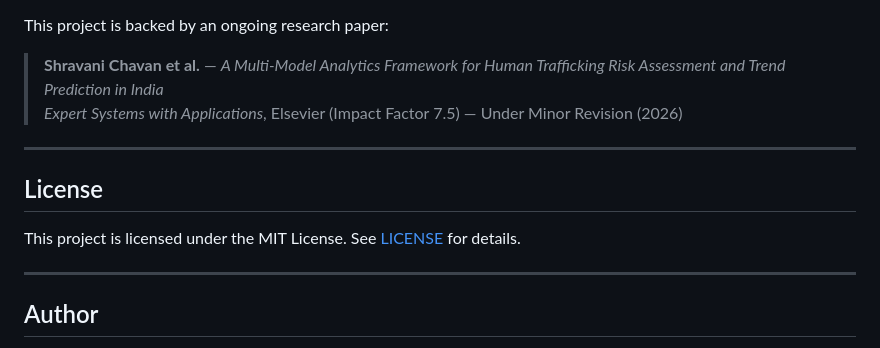
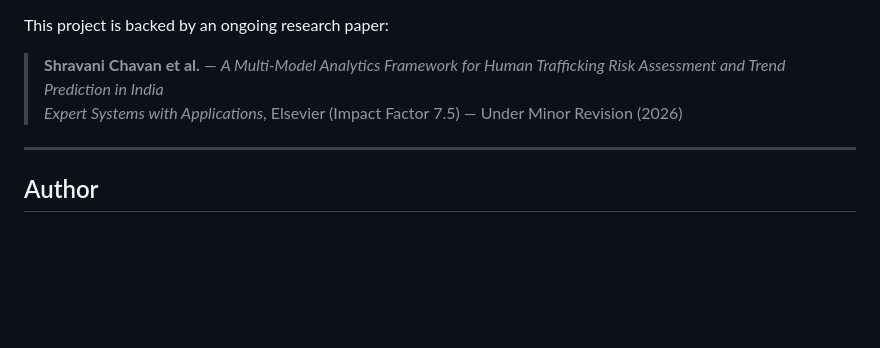
Before and after one commit to Explorer1905/human-trafficking-risk-analytics, a Markdown page: README.md, the part around the change. GitHub-like rendering; blank space fills up the shorter version.

```diff
--- a/README.md
+++ b/README.md
@@ -162,12 +162,6 @@ This project is backed by an ongoing research paper:
 
 ---
 
-## License
-
-This project is licensed under the MIT License. See [LICENSE](LICENSE) for details.
-
----
-
 ## Author
 
 **Shravani Chavan**
```
